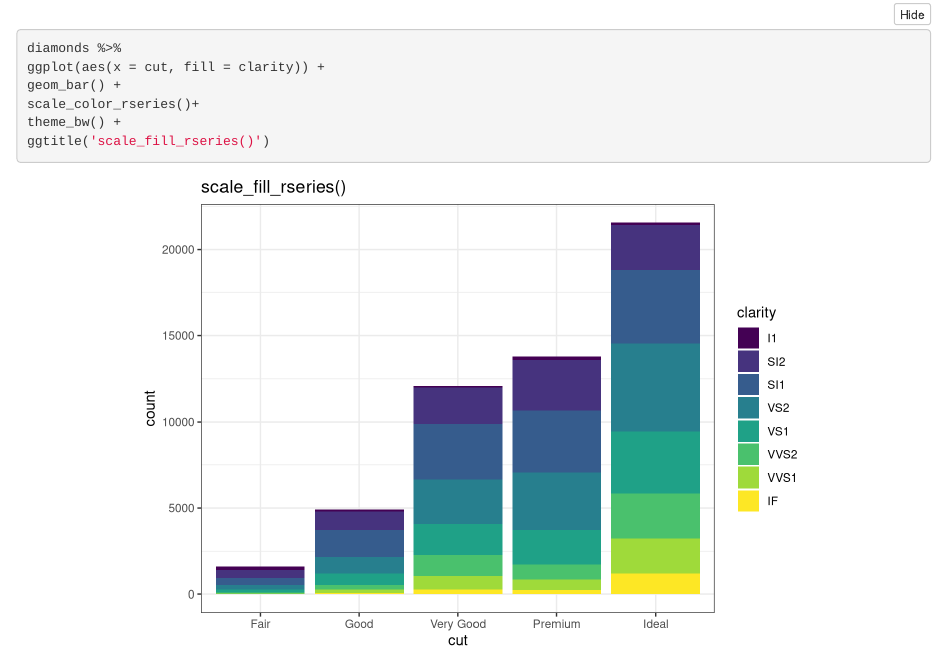
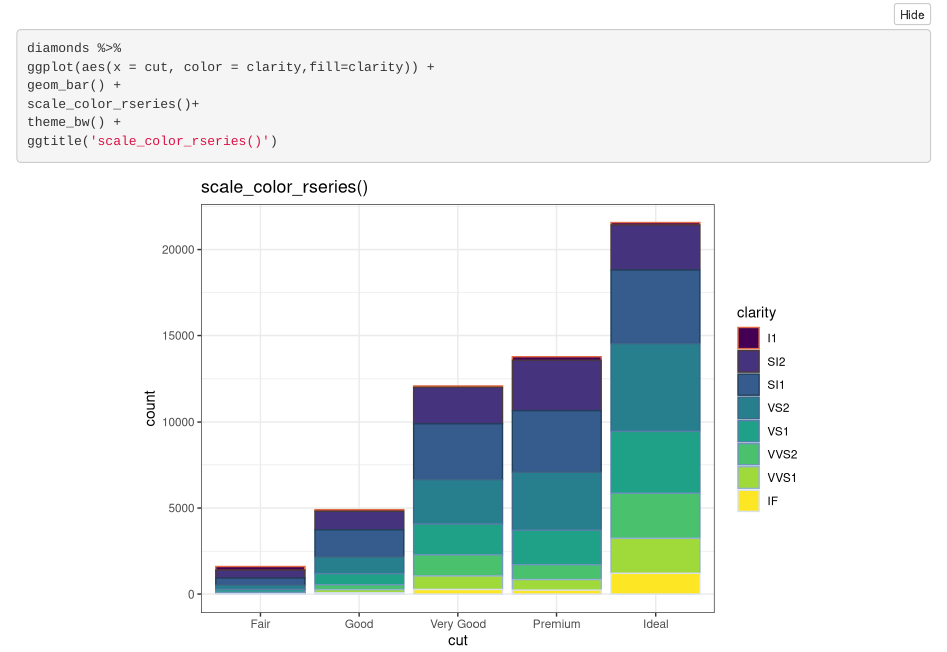
Before and after one commit to diognes/Rseries, an R Markdown document (vignettes/simple_examples.Rmd): the page in a window 1100 px wide, from 6600 px down. Rendered offline with R 4.5, knitr and Pandoc, with nearby package versions; folded parts are opened; code that draws random numbers runs with fixed seeds of ours.

Commit message:
page_web

````diff
--- a/vignettes/simple_examples.Rmd
+++ b/vignettes/simple_examples.Rmd
@@ -687,9 +687,9 @@ ggtitle('scale_fill_rseries()')
 
 ```{r}
 diamonds %>%
-ggplot(aes(x = cut, fill = clarity)) +
+ggplot(aes(x = cut, color = clarity,fill=clarity)) +
 geom_bar() +
 scale_color_rseries()+
 theme_bw() +
-ggtitle('scale_fill_rseries()')
+ggtitle('scale_color_rseries()')
 ```
````
Also changed, not shown: docs/pkgdown.yml, docs/search.json, 10 other files.
